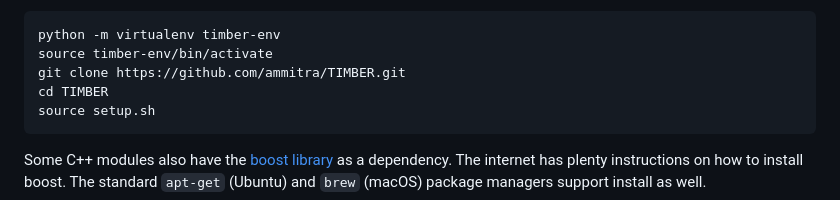
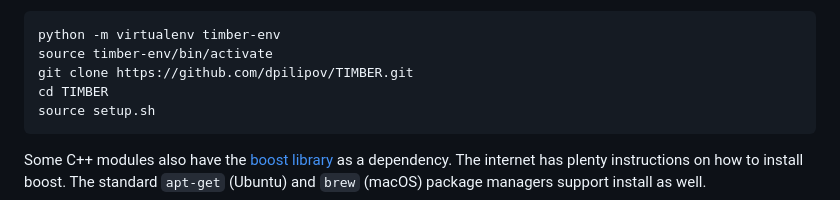
Before and after one commit to dpilipov/TIMBER, a Markdown page: README.md, the part around the change. Drawn GitHub-style.

````diff
--- a/README.md
+++ b/README.md
@@ -18,7 +18,7 @@ you're obviously free to use your favorite tool for the job (you can install vir
 ```
 python -m virtualenv timber-env
 source timber-env/bin/activate
-git clone https://github.com/ammitra/TIMBER.git
+git clone https://github.com/dpilipov/TIMBER.git
 cd TIMBER
 source setup.sh
 ```
````
